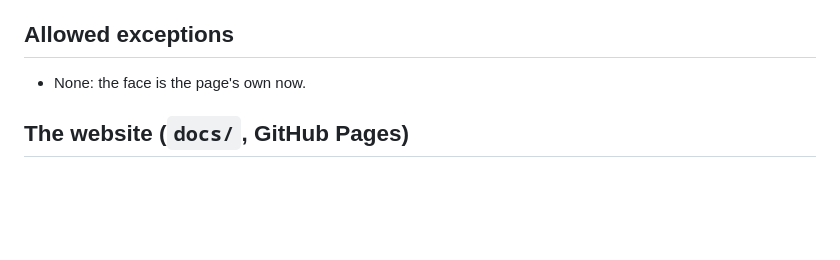
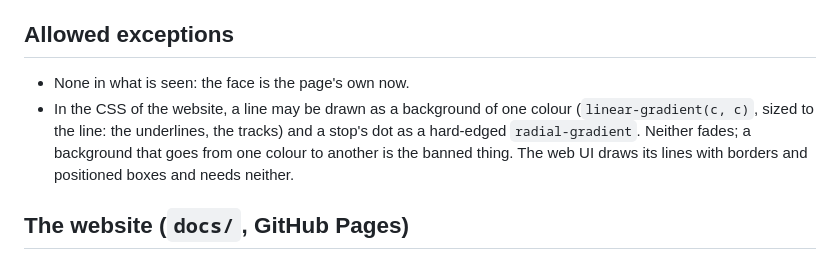
Before and after one commit to ChaseSunstrom/kith, a Markdown page: DESIGN.md, the part around the change. Rendered like a GitHub page; blank space fills up the shorter version.

```diff
--- a/DESIGN.md
+++ b/DESIGN.md
@@ -49,7 +49,8 @@ wear Line map.
 - Defaults to avoid 1, 3, 5, 7, 12.
 
 ## Allowed exceptions
-- None: the face is the page's own now.
+- None in what is seen: the face is the page's own now.
+- In the CSS of the website, a line may be drawn as a background of one colour (`linear-gradient(c, c)`, sized to the line: the underlines, the tracks) and a stop's dot as a hard-edged `radial-gradient`. Neither fades; a background that goes from one colour to another is the banned thing. The web UI draws its lines with borders and positioned boxes and needs neither.
 
 ## The website (`docs/`, GitHub Pages)
 
```
Also changed, not shown: docs/fonts/README.md (added, +19 -0 lines), docs/ui-dark.png (added), docs/ui.png, 5 other files.
